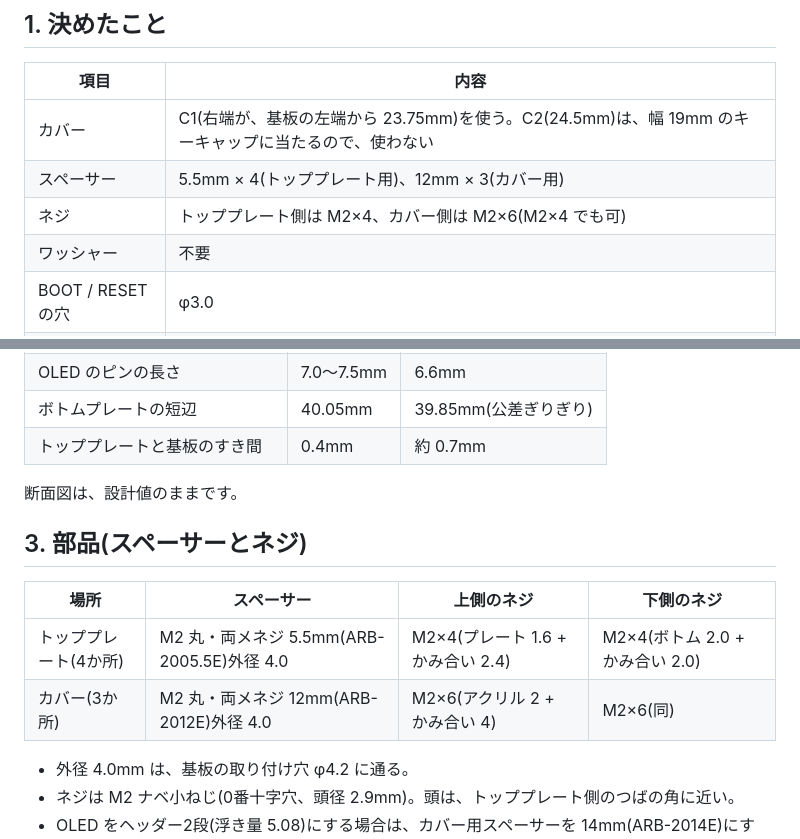
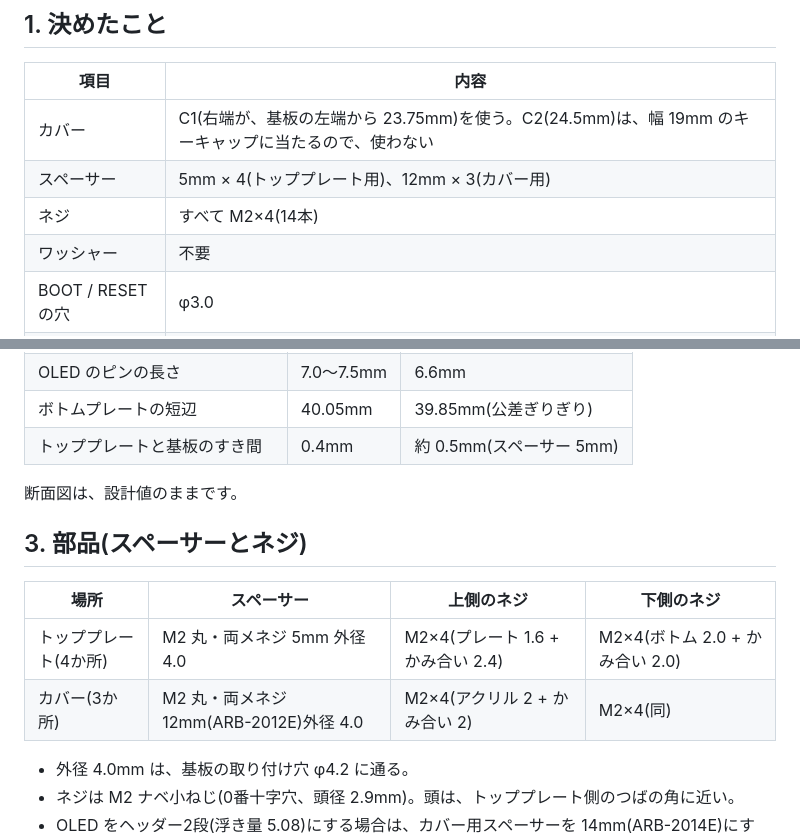
Before and after one commit to takoyakeeb/takoyaki8, a Markdown page: hardware/case/README.md, 2 parts joined by grey strips. GitHub-like rendering.

```diff
--- a/hardware/case/README.md
+++ b/hardware/case/README.md
@@ -9,8 +9,8 @@
 | 項目 | 内容 |
 |---|---|
 | カバー | C1(右端が、基板の左端から 23.75mm)を使う。C2(24.5mm)は、幅 19mm のキーキャップに当たるので、使わない |
-| スペーサー | 5.5mm × 4(トッププレート用)、12mm × 3(カバー用) |
-| ネジ | トッププレート側は M2×4、カバー側は M2×6(M2×4 でも可) |
+| スペーサー | 5mm × 4(トッププレート用)、12mm × 3(カバー用) |
+| ネジ | すべて M2×4(14本) |
 | ワッシャー | 不要 |
 | BOOT / RESET の穴 | φ3.0 |
 | USB 側の切り欠き | 深さ 3.0mm(1.5mm か、なしでも大丈夫そう) |
@@ -53,7 +53,7 @@ z(mm)
 | OLED の浮き量 | 3.1〜3.5mm | 2.95mm |
 | OLED のピンの長さ | 7.0〜7.5mm | 6.6mm |
 | ボトムプレートの短辺 | 40.05mm | 39.85mm(公差ぎりぎり) |
-| トッププレートと基板のすき間 | 0.4mm | 約 0.7mm |
+| トッププレートと基板のすき間 | 0.4mm | 約 0.5mm(スペーサー 5mm) |
 
 断面図は、設計値のままです。
 
@@ -61,8 +61,8 @@ z(mm)
 
 | 場所 | スペーサー | 上側のネジ | 下側のネジ |
 |---|---|---|---|
-| トッププレート(4か所) | M2 丸・両メネジ 5.5mm(ARB-2005.5E)外径 4.0 | M2×4(プレート 1.6 + かみ合い 2.4) | M2×4(ボトム 2.0 + かみ合い 2.0) |
-| カバー(3か所) | M2 丸・両メネジ 12mm(ARB-2012E)外径 4.0 | M2×6(アクリル 2 + かみ合い 4) | M2×6(同) |
+| トッププレート(4か所) | M2 丸・両メネジ 5mm 外径 4.0 | M2×4(プレート 1.6 + かみ合い 2.4) | M2×4(ボトム 2.0 + かみ合い 2.0) |
+| カバー(3か所) | M2 丸・両メネジ 12mm(ARB-2012E)外径 4.0 | M2×4(アクリル 2 + かみ合い 2) | M2×4(同) |
 
 - 外径 4.0mm は、基板の取り付け穴 φ4.2 に通る。
 - ネジは M2 ナベ小ねじ(0番十字穴、頭径 2.9mm)。頭は、トッププレート側のつばの角に近い。
```
Also changed, not shown: README.md (+23 -15 lines), docs/images/case-assembled.jpg (added), docs/images/pcb-and-top-plate.jpg (added), 1 other file.
